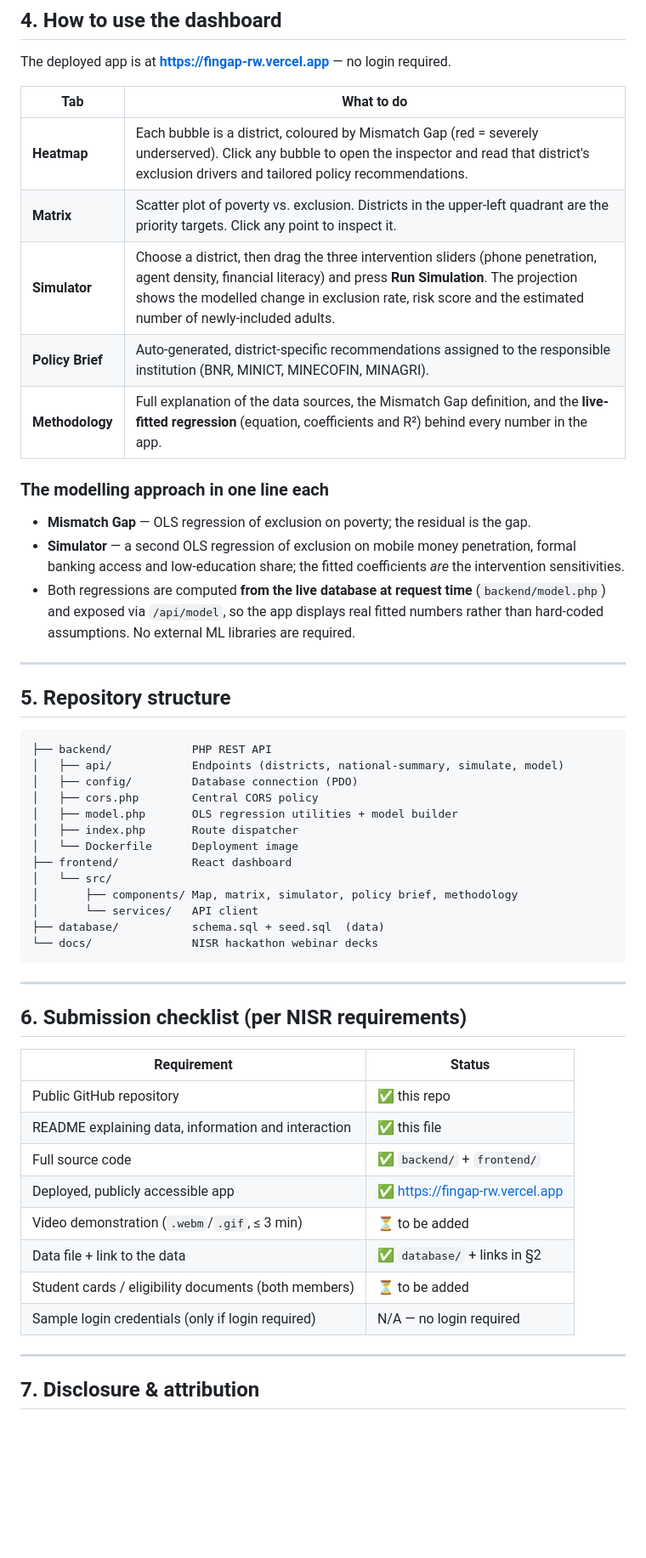
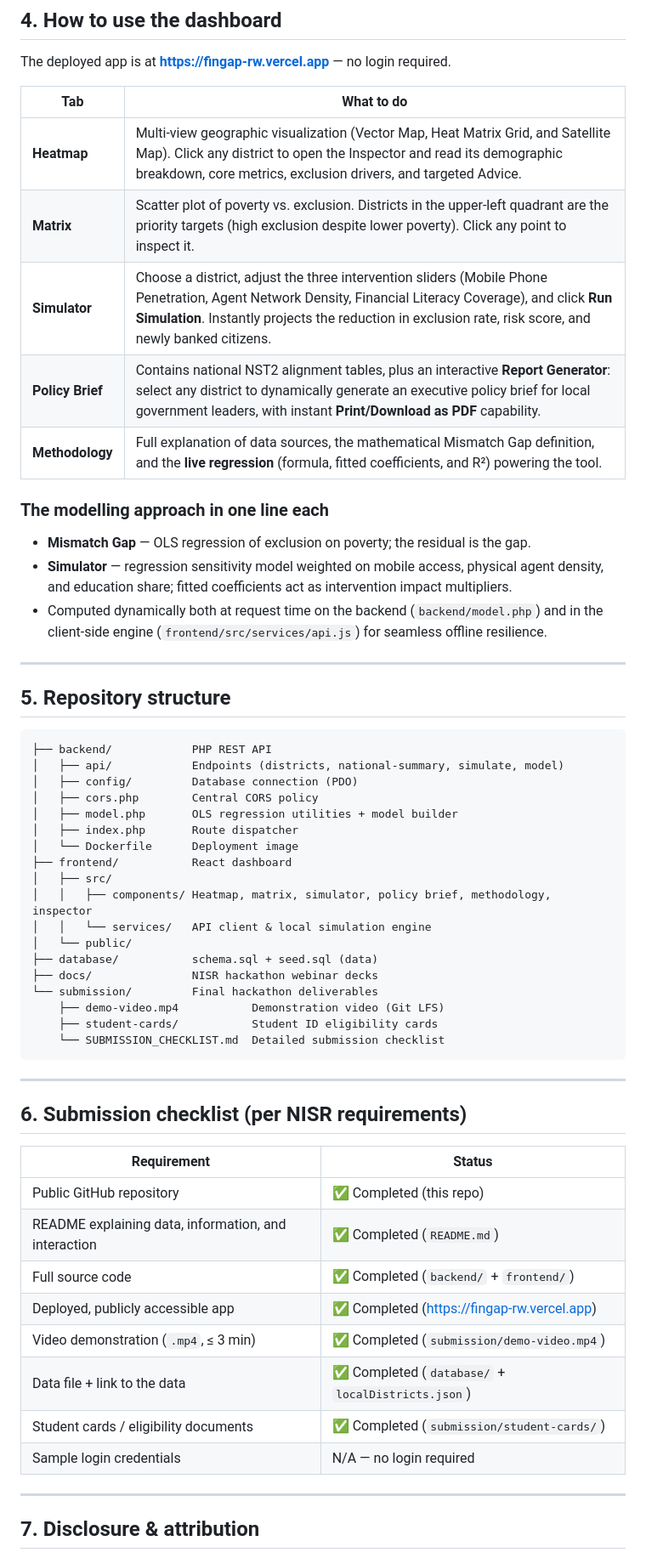
Before and after one commit to paulstatesman/Fin-gap-Rwanda-project, a Markdown page: README.md, the part around one of its changes. Shown at 85% size. Rendered like a GitHub page; blank space fills up the shorter version.

Commit message:
docs: update README.md to match complete project features and submission status

````diff
--- a/README.md
+++ b/README.md
@@ -123,20 +119,17 @@ The deployed app is at **<https://fingap-rw.vercel.app>** — no login required.
 
 | Tab | What to do |
 |---|---|
-| **Heatmap** | Each bubble is a district, coloured by Mismatch Gap (red = severely underserved). Click any bubble to open the inspector and read that district's exclusion drivers and tailored policy recommendations. |
-| **Matrix** | Scatter plot of poverty vs. exclusion. Districts in the upper-left quadrant are the priority targets. Click any point to inspect it. |
-| **Simulator** | Choose a district, then drag the three intervention sliders (phone penetration, agent density, financial literacy) and press **Run Simulation**. The projection shows the modelled change in exclusion rate, risk score and the estimated number of newly-included adults. |
-| **Policy Brief** | Auto-generated, district-specific recommendations assigned to the responsible institution (BNR, MINICT, MINECOFIN, MINAGRI). |
-| **Methodology** | Full explanation of the data sources, the Mismatch Gap definition, and the **live-fitted regression** (equation, coefficients and R²) behind every number in the app. |
+| **Heatmap** | Multi-view geographic visualization (Vector Map, Heat Matrix Grid, and Satellite Map). Click any district to open the Inspector and read its demographic breakdown, core metrics, exclusion drivers, and targeted Advice. |
+| **Matrix** | Scatter plot of poverty vs. exclusion. Districts in the upper-left quadrant are the priority targets (high exclusion despite lower poverty). Click any point to inspect it. |
+| **Simulator** | Choose a district, adjust the three intervention sliders (Mobile Phone Penetration, Agent Network Density, Financial Literacy Coverage), and click **Run Simulation**. Instantly projects the reduction in exclusion rate, risk score, and newly banked citizens. |
+| **Policy Brief** | Contains national NST2 alignment tables, plus an interactive **Report Generator**: select any district to dynamically generate an executive policy brief for local government leaders, with instant **Print/Download as PDF** capability. |
+| **Methodology** | Full explanation of data sources, the mathematical Mismatch Gap definition, and the **live regression** (formula, fitted coefficients, and R²) powering the tool. |
 
 ### The modelling approach in one line each
 
 - **Mismatch Gap** — OLS regression of exclusion on poverty; the residual is the gap.
-- **Simulator** — a second OLS regression of exclusion on mobile money penetration, formal banking
-  access and low-education share; the fitted coefficients *are* the intervention sensitivities.
-- Both regressions are computed **from the live database at request time** (`backend/model.php`) and
-  exposed via `/api/model`, so the app displays real fitted numbers rather than hard-coded
-  assumptions. No external ML libraries are required.
+- **Simulator** — regression sensitivity model weighted on mobile access, physical agent density, and education share; fitted coefficients act as intervention impact multipliers.
+- Computed dynamically both at request time on the backend (`backend/model.php`) and in the client-side engine (`frontend/src/services/api.js`) for seamless offline resilience.
 
 ---
 
@@ -151,11 +144,16 @@ The deployed app is at **<https://fingap-rw.vercel.app>** — no login required.
 │   ├── index.php       Route dispatcher
 │   └── Dockerfile      Deployment image
 ├── frontend/           React dashboard
-│   └── src/
-│       ├── components/ Map, matrix, simulator, policy brief, methodology
-│       └── services/   API client
-├── database/           schema.sql + seed.sql  (data)
-└── docs/               NISR hackathon webinar decks
+│   ├── src/
+│   │   ├── components/ Heatmap, matrix, simulator, policy brief, methodology, inspector
+│   │   └── services/   API client & local simulation engine
+│   └── public/
+├── database/           schema.sql + seed.sql (data)
+├── docs/               NISR hackathon webinar decks
+└── submission/         Final hackathon deliverables
+    ├── demo-video.mp4           Demonstration video (Git LFS)
+    ├── student-cards/           Student ID eligibility cards
+    └── SUBMISSION_CHECKLIST.md  Detailed submission checklist
 ```
 
 ---
@@ -164,14 +162,14 @@ The deployed app is at **<https://fingap-rw.vercel.app>** — no login required.
 
 | Requirement | Status |
 |---|---|
-| Public GitHub repository | ✅ this repo |
-| README explaining data, information and interaction | ✅ this file |
-| Full source code | ✅ `backend/` + `frontend/` |
-| Deployed, publicly accessible app | ✅ <https://fingap-rw.vercel.app> |
-| Video demonstration (`.webm`/`.gif`, ≤ 3 min) | ⏳ to be added |
-| Data file + link to the data | ✅ `database/` + links in §2 |
-| Student cards / eligibility documents (both members) | ⏳ to be added |
-| Sample login credentials (only if login required) | N/A — no login required |
+| Public GitHub repository | ✅ Completed (this repo) |
+| README explaining data, information, and interaction | ✅ Completed (`README.md`) |
+| Full source code | ✅ Completed (`backend/` + `frontend/`) |
+| Deployed, publicly accessible app | ✅ Completed (<https://fingap-rw.vercel.app>) |
+| Video demonstration (`.mp4`, ≤ 3 min) | ✅ Completed (`submission/demo-video.mp4`) |
+| Data file + link to the data | ✅ Completed (`database/` + `localDistricts.json`) |
+| Student cards / eligibility documents | ✅ Completed (`submission/student-cards/`) |
+| Sample login credentials | N/A — no login required |
 
 ---
 
````
Also changed, not shown: other parts of README.md (+31 -35 lines).
